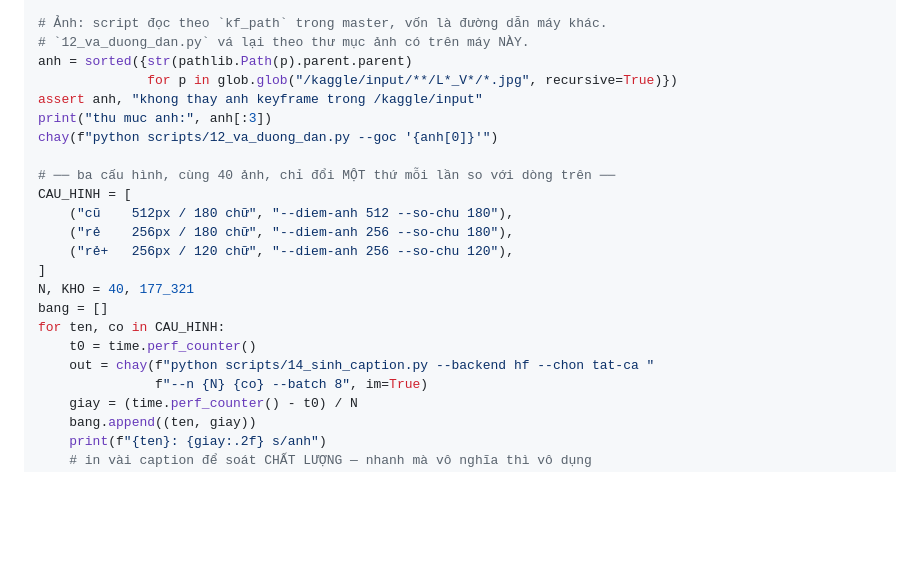
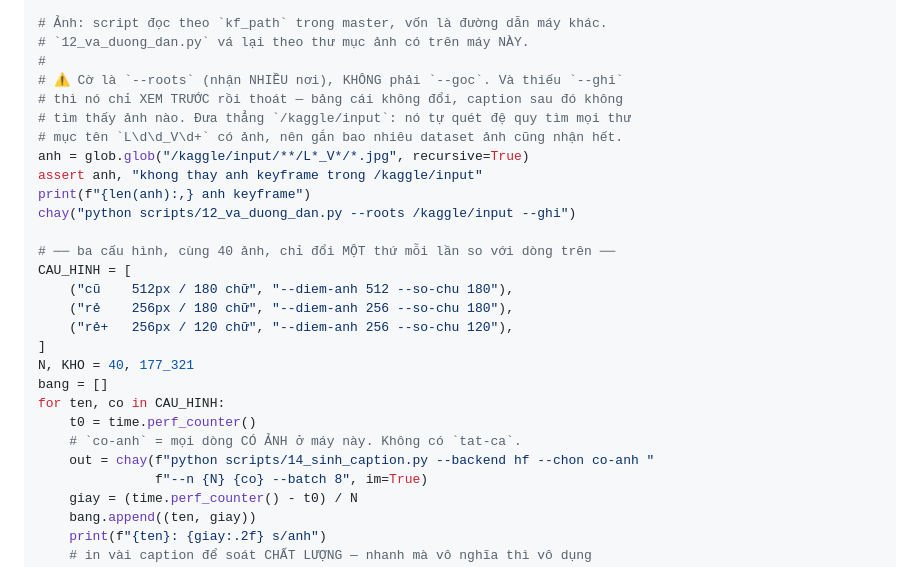
Before and after one commit to QuocKhanhDev-it/AIC_2026_FirstDance, a Markdown page: notebooks/kaggle_caption_dothu.md, the part around the change. Drawn GitHub-style; blank space fills up the shorter version.

Commit message:
Sua hai co sai trong cell do caption Kaggle — lam chet mot luot chay
Luot chay that bai o `12_va_duong_dan.py --goc ...` voi ma thoat 2 (argparse tu
choi tham so). Hai loi, ca hai do toi viet cell theo tri nho thay vi doc
argparse:

  --goc      -> khong ton tai. Co that la `--roots` (nhan NHIEU noi).
  thieu --ghi -> script chi XEM TRUOC roi thoat; bang cai khong doi va caption
                sau do khong tim thay anh nao. Loi nay con te hon loi tren vi
                no KHONG bao gi.
  --chon tat-ca -> cua 14_sinh_caption.py la `co-anh`. Se chet y het o buoc sau.

Dua thang /kaggle/input cho --roots: script tu quet de quy tim moi thu muc ten
L\d\d_V\d+ co anh, nen gan bao nhieu dataset anh cung nhan het — khong phai
chi mot thu muc nhu ban cu.

Da soat lai TOAN BO lenh `python scripts/...` trong notebooks/ bang cach doi
chieu voi add_argument that: 2/2 lenh hop le.

Co-Authored-By: Claude Opus 5 <noreply@anthropic.com>

```diff
--- a/notebooks/kaggle_caption_dothu.md
+++ b/notebooks/kaggle_caption_dothu.md
@@ -43,11 +43,15 @@ for ten in ("master.parquet",):
 
 # Ảnh: script đọc theo `kf_path` trong master, vốn là đường dẫn máy khác.
 # `12_va_duong_dan.py` vá lại theo thư mục ảnh có trên máy NÀY.
-anh = sorted({str(pathlib.Path(p).parent.parent)
-              for p in glob.glob("/kaggle/input/**/L*_V*/*.jpg", recursive=True)})
+#
+# ⚠️ Cờ là `--roots` (nhận NHIỀU nơi), KHÔNG phải `--goc`. Và thiếu `--ghi`
+# thì nó chỉ XEM TRƯỚC rồi thoát — bảng cái không đổi, caption sau đó không
+# tìm thấy ảnh nào. Đưa thẳng `/kaggle/input`: nó tự quét đệ quy tìm mọi thư
+# mục tên `L\d\d_V\d+` có ảnh, nên gắn bao nhiêu dataset ảnh cũng nhận hết.
+anh = glob.glob("/kaggle/input/**/L*_V*/*.jpg", recursive=True)
 assert anh, "khong thay anh keyframe trong /kaggle/input"
-print("thu muc anh:", anh[:3])
-chay(f"python scripts/12_va_duong_dan.py --goc '{anh[0]}'")
+print(f"{len(anh):,} anh keyframe")
+chay("python scripts/12_va_duong_dan.py --roots /kaggle/input --ghi")
 
 # ── ba cấu hình, cùng 40 ảnh, chỉ đổi MỘT thứ mỗi lần so với dòng trên ──
 CAU_HINH = [
@@ -59,7 +63,8 @@ N, KHO = 40, 177_321
 bang = []
 for ten, co in CAU_HINH:
     t0 = time.perf_counter()
-    out = chay(f"python scripts/14_sinh_caption.py --backend hf --chon tat-ca "
+    # `co-anh` = mọi dòng CÓ ẢNH ở máy này. Không có `tat-ca`.
+    out = chay(f"python scripts/14_sinh_caption.py --backend hf --chon co-anh "
                f"--n {N} {co} --batch 8", im=True)
     giay = (time.perf_counter() - t0) / N
     bang.append((ten, giay))
```
